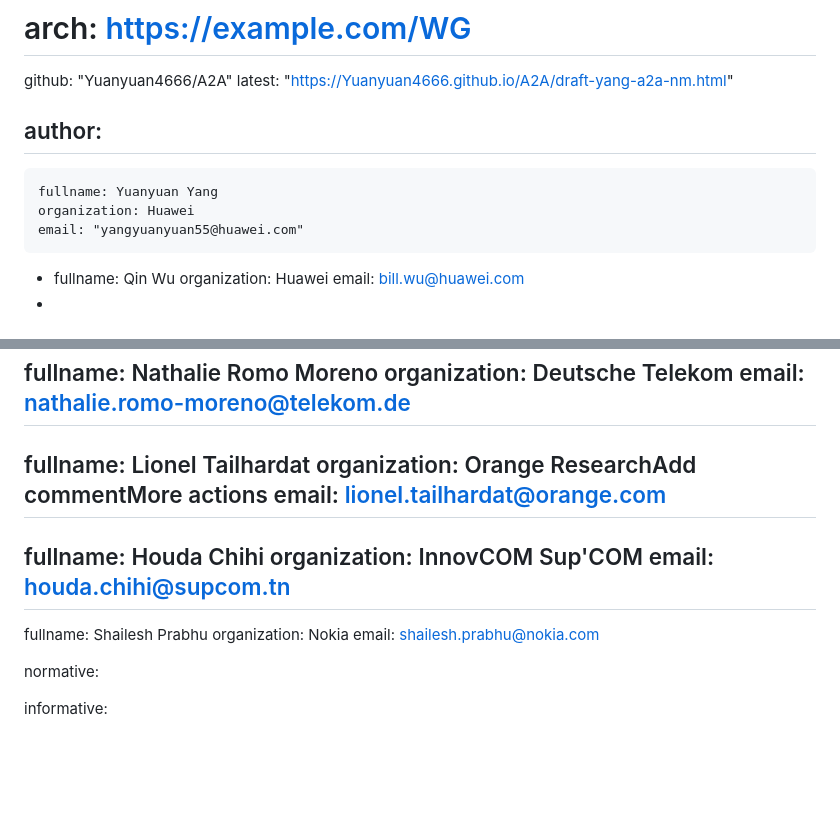
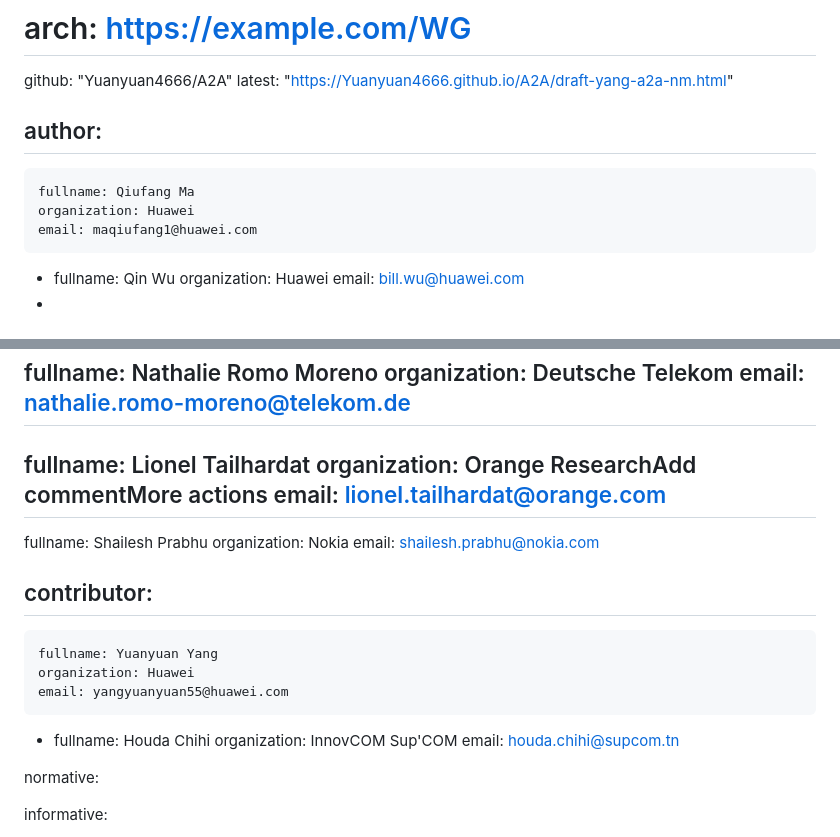
Before and after one commit to Yuanyuan4666/A2A, a Markdown page: draft-yang-nmrg-a2a-nm.md, 2 parts joined by grey strips. GitHub-like rendering; blank space fills up the shorter version.

```diff
--- a/draft-yang-nmrg-a2a-nm.md
+++ b/draft-yang-nmrg-a2a-nm.md
@@ -24,9 +24,9 @@ venue:
 
 author:
  -
-    fullname: Yuanyuan Yang
+    fullname: Qiufang Ma
     organization: Huawei
-    email: "yangyuanyuan55@huawei.com"
+    email: maqiufang1@huawei.com
  -
    fullname: Qin Wu
    organization: Huawei
@@ -44,13 +44,19 @@ author:
   organization: Orange ResearchAdd commentMore actions
   email: lionel.tailhardat@orange.com
  -
+   fullname: Shailesh Prabhu
+   organization: Nokia
+   email: shailesh.prabhu@nokia.com
+
+contributor:
+ -
+    fullname: Yuanyuan Yang
+    organization: Huawei
+    email: yangyuanyuan55@huawei.com
+ -
    fullname: Houda Chihi
    organization: InnovCOM Sup'COM
    email: houda.chihi@supcom.tn
- -
-   fullname: Shailesh Prabhu
-   organization: Nokia
-   email: shailesh.prabhu@nokia.com
 
 normative:
 
```
